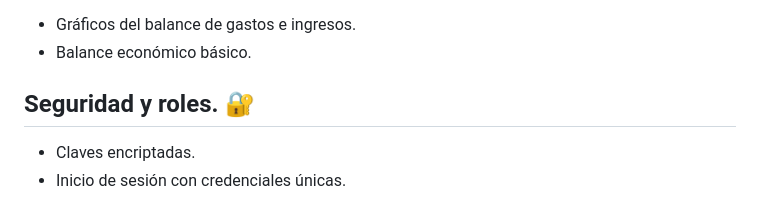
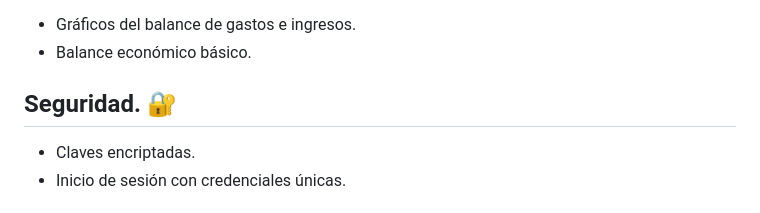
Before and after one commit to Edwinahhh/FinanKey, a Markdown page: README.md, the part around the change. Drawn GitHub-style.

```diff
--- a/README.md
+++ b/README.md
@@ -21,7 +21,7 @@ Crear una empresa desde cero es algo complicado y más si no se tiene un control
 - Gráficos del balance de gastos e ingresos.
 - Balance económico básico.
 
-## Seguridad y roles. 🔐
+## Seguridad. 🔐
 - Claves encriptadas.
 - Inicio de sesión con credenciales únicas.
 
```
